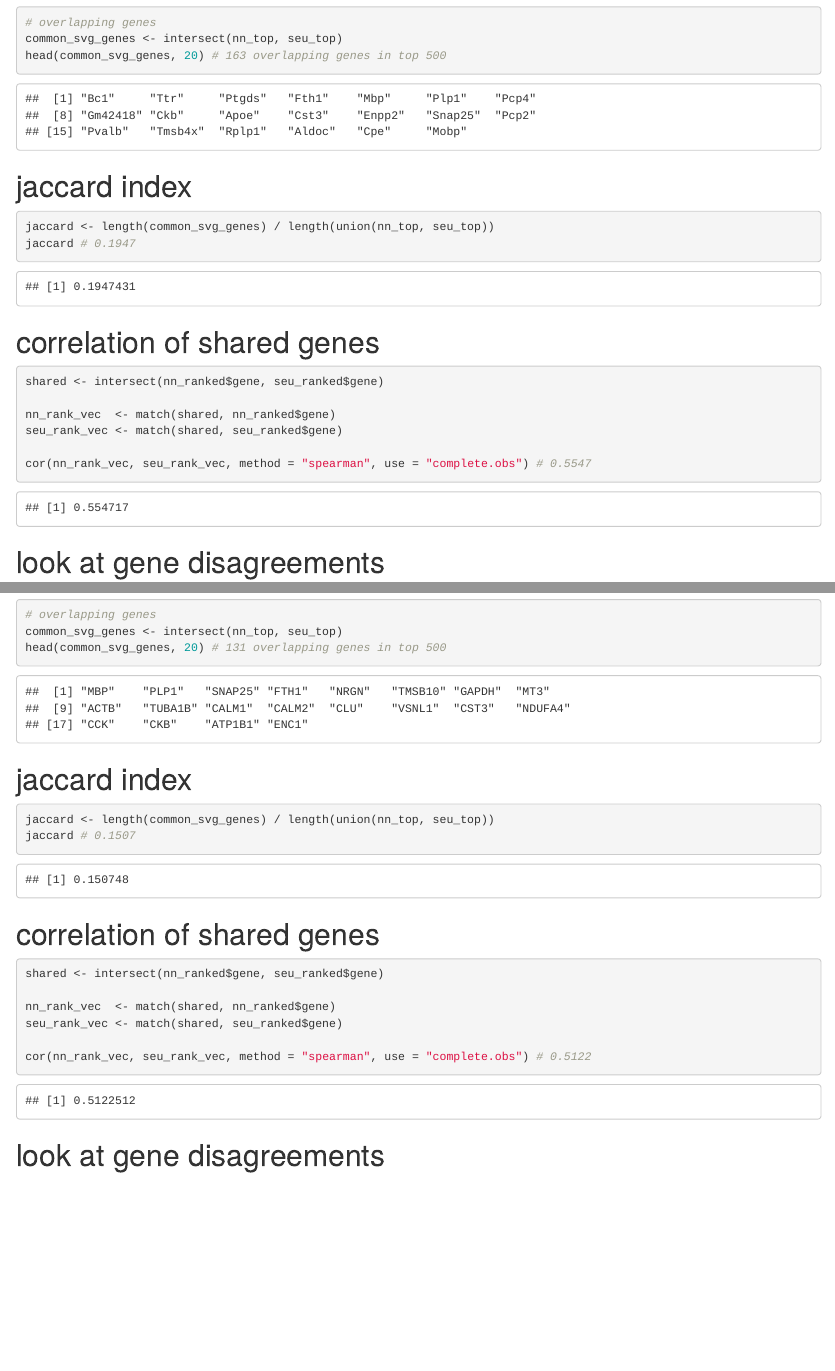
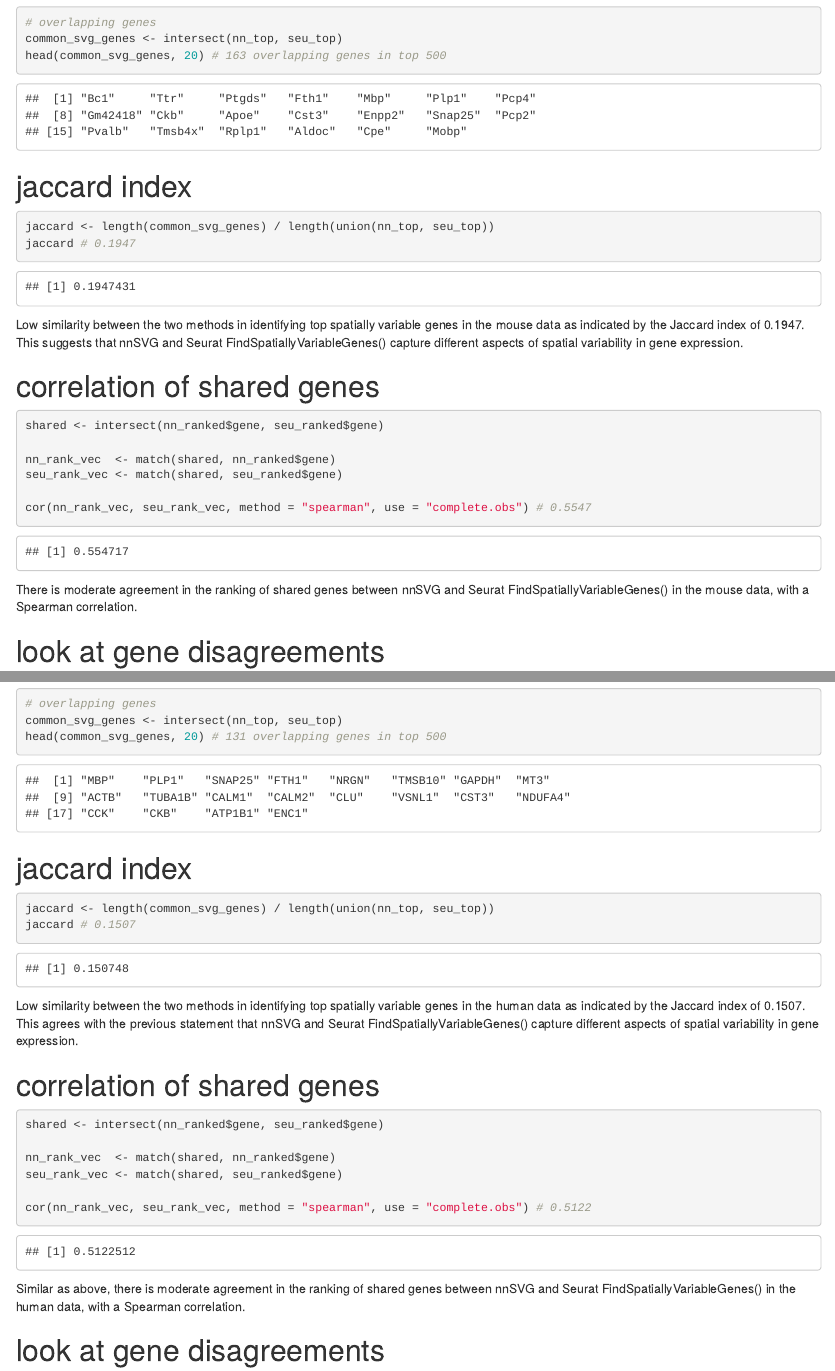
Before and after one commit to emilyekstrum/zhangLab_Rotation, an R Markdown document (notebooks/compare_SVGs.Rmd): the page in a window 1100 px wide, from 3320 px down, and a second part further down, joined at a grey line. Rendered offline with R 4.5, knitr and Pandoc, with nearby package versions.

Commit message:
add annotations

````diff
--- a/notebooks/compare_SVGs.Rmd
+++ b/notebooks/compare_SVGs.Rmd
@@ -123,6 +123,8 @@ jaccard <- length(common_svg_genes) / length(union(nn_top, seu_top))
 jaccard # 0.1947
 ```
 
+Low similarity between the two methods in identifying top spatially variable genes in the mouse data as indicated by the Jaccard index of 0.1947. This suggests that nnSVG and Seurat FindSpatiallyVariableGenes() capture different aspects of spatial variability in gene expression.
+
 # correlation of shared genes
 ```{r}
 shared <- intersect(nn_ranked$gene, seu_ranked$gene)
@@ -132,6 +134,8 @@ seu_rank_vec <- match(shared, seu_ranked$gene)
 
 cor(nn_rank_vec, seu_rank_vec, method = "spearman", use = "complete.obs") # 0.5547
 ```
+
+There is moderate agreement in the ranking of shared genes between nnSVG and Seurat FindSpatiallyVariableGenes() in the mouse data, with a Spearman correlation.
 
 # look at gene disagreements
 ```{r}
@@ -215,6 +221,8 @@ jaccard <- length(common_svg_genes) / length(union(nn_top, seu_top))
 jaccard # 0.1507
 ```
 
+Low similarity between the two methods in identifying top spatially variable genes in the human data as indicated by the Jaccard index of 0.1507. This agrees with the previous statement that nnSVG and Seurat FindSpatiallyVariableGenes() capture different aspects of spatial variability in gene expression.
+
 # correlation of shared genes
 ```{r}
 shared <- intersect(nn_ranked$gene, seu_ranked$gene)
@@ -224,6 +232,8 @@ seu_rank_vec <- match(shared, seu_ranked$gene)
 
 cor(nn_rank_vec, seu_rank_vec, method = "spearman", use = "complete.obs") # 0.5122
 ```
+
+Similar as above, there is moderate agreement in the ranking of shared genes between nnSVG and Seurat FindSpatiallyVariableGenes() in the human data, with a Spearman correlation.
 
 # look at gene disagreements
 ```{r}
````
Also changed, not shown: notebooks/compare_SVGs.Rmd (2 more changed lines).
